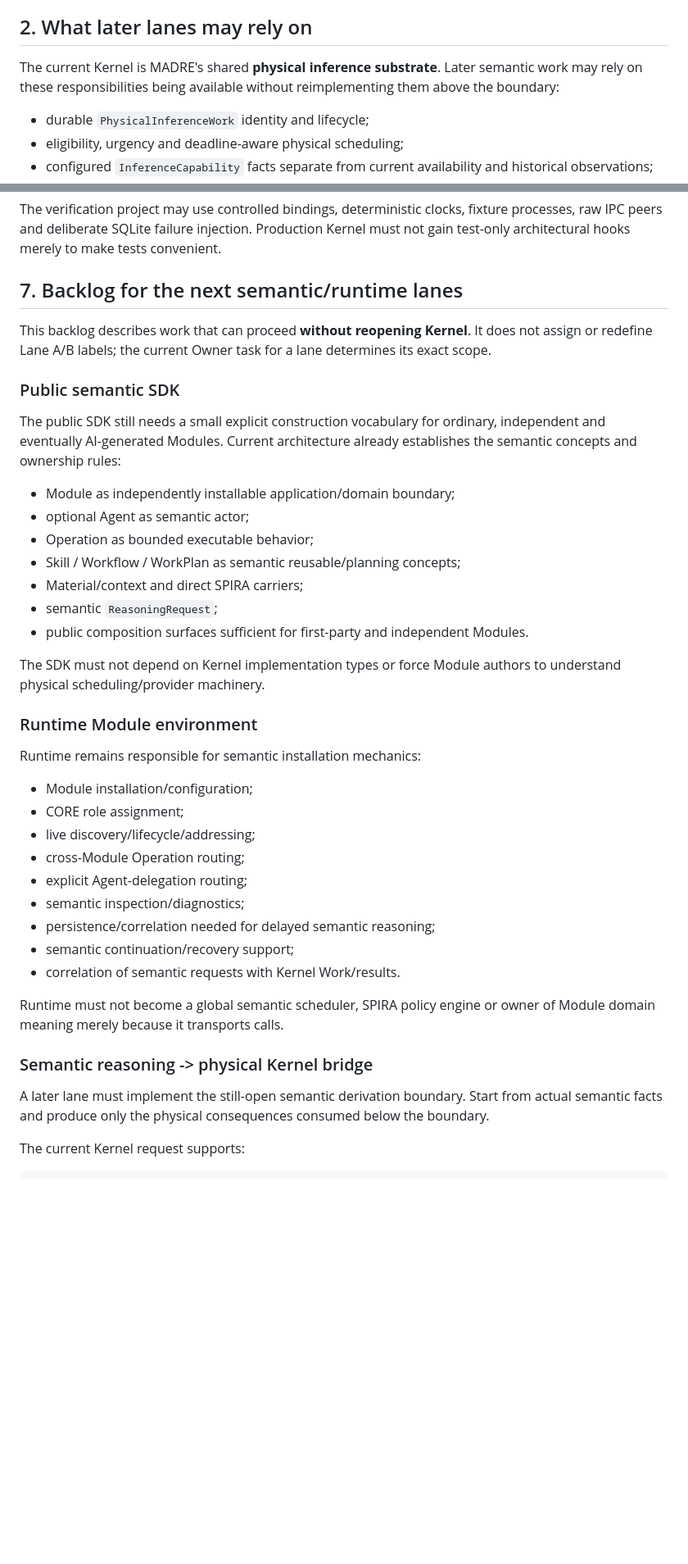
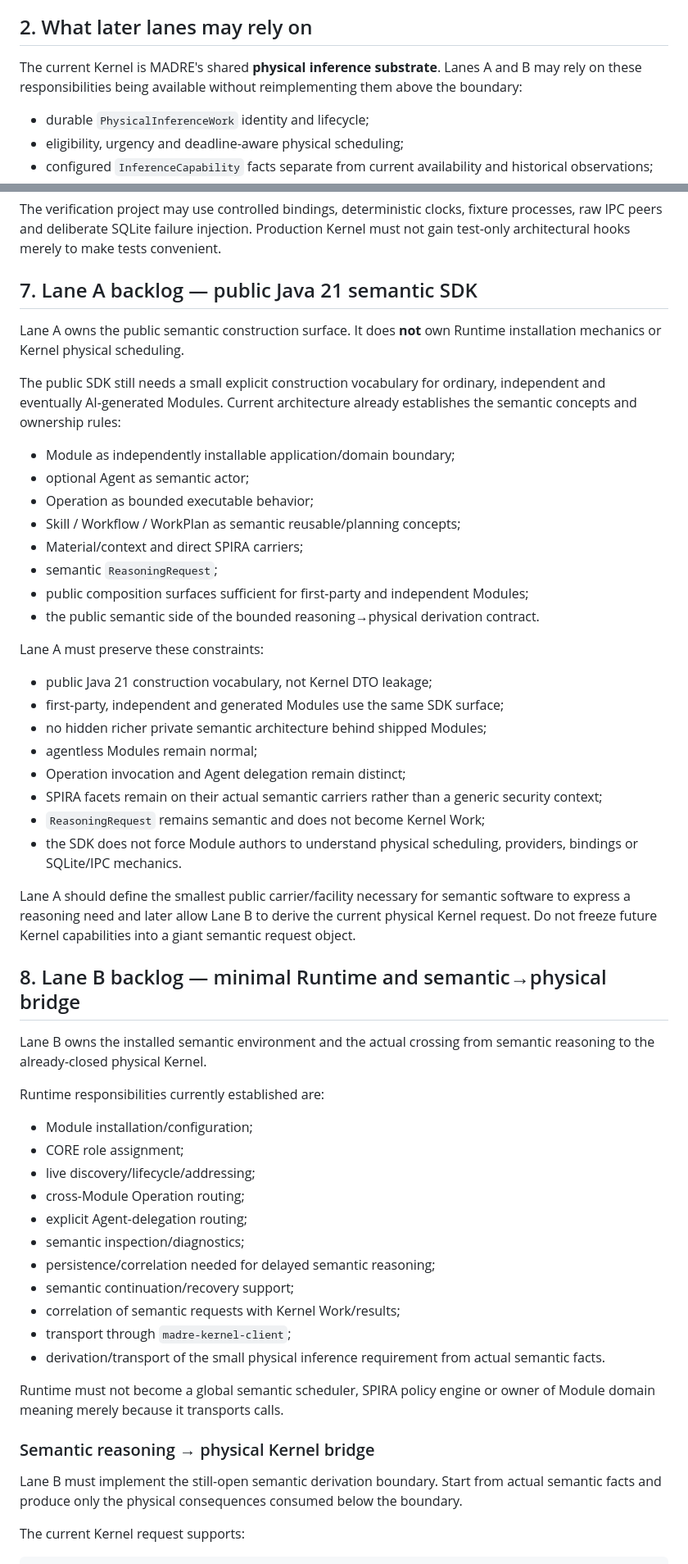
Before and after one commit to DidacLL/MADRE, a Markdown page: docs/architecture/kernel-handoff.md, 2 parts joined by grey strips. Shown at 82% size. GitHub-like rendering; blank space fills up the shorter version.

Commit message:
Clarify Lane A and Lane B handoff boundaries

```diff
--- a/docs/architecture/kernel-handoff.md
+++ b/docs/architecture/kernel-handoff.md
@@ -46,7 +54,7 @@ That evidence supports the current implementation. It does not elevate tests or
 
 ## 2. What later lanes may rely on
 
-The current Kernel is MADRE's shared **physical inference substrate**. Later semantic work may rely on these responsibilities being available without reimplementing them above the boundary:
+The current Kernel is MADRE's shared **physical inference substrate**. Lanes A and B may rely on these responsibilities being available without reimplementing them above the boundary:
 
 - durable `PhysicalInferenceWork` identity and lifecycle;
 - eligibility, urgency and deadline-aware physical scheduling;
@@ -153,11 +161,9 @@ Do not turn those harness fixes into product architecture. The reusable lesson i
 
 The verification project may use controlled bindings, deterministic clocks, fixture processes, raw IPC peers and deliberate SQLite failure injection. Production Kernel must not gain test-only architectural hooks merely to make tests convenient.
 
-## 7. Backlog for the next semantic/runtime lanes
+## 7. Lane A backlog — public Java 21 semantic SDK
 
-This backlog describes work that can proceed **without reopening Kernel**. It does not assign or redefine Lane A/B labels; the current Owner task for a lane determines its exact scope.
-
-### Public semantic SDK
+Lane A owns the public semantic construction surface. It does **not** own Runtime installation mechanics or Kernel physical scheduling.
 
 The public SDK still needs a small explicit construction vocabulary for ordinary, independent and eventually AI-generated Modules. Current architecture already establishes the semantic concepts and ownership rules:
 
@@ -167,13 +173,27 @@ The public SDK still needs a small explicit construction vocabulary for ordinary
 - Skill / Workflow / WorkPlan as semantic reusable/planning concepts;
 - Material/context and direct SPIRA carriers;
 - semantic `ReasoningRequest`;
-- public composition surfaces sufficient for first-party and independent Modules.
+- public composition surfaces sufficient for first-party and independent Modules;
+- the public semantic side of the bounded reasoning→physical derivation contract.
 
-The SDK must not depend on Kernel implementation types or force Module authors to understand physical scheduling/provider machinery.
+Lane A must preserve these constraints:
 
-### Runtime Module environment
+- public Java 21 construction vocabulary, not Kernel DTO leakage;
+- first-party, independent and generated Modules use the same SDK surface;
+- no hidden richer private semantic architecture behind shipped Modules;
+- agentless Modules remain normal;
+- Operation invocation and Agent delegation remain distinct;
+- SPIRA facets remain on their actual semantic carriers rather than a generic security context;
+- `ReasoningRequest` remains semantic and does not become Kernel Work;
+- the SDK does not force Module authors to understand physical scheduling, providers, bindings or SQLite/IPC mechanics.
 
-Runtime remains responsible for semantic installation mechanics:
+Lane A should define the smallest public carrier/facility necessary for semantic software to express a reasoning need and later allow Lane B to derive the current physical Kernel request. Do not freeze future Kernel capabilities into a giant semantic request object.
+
+## 8. Lane B backlog — minimal Runtime and semantic→physical bridge
+
+Lane B owns the installed semantic environment and the actual crossing from semantic reasoning to the already-closed physical Kernel.
+
+Runtime responsibilities currently established are:
 
 - Module installation/configuration;
 - CORE role assignment;
@@ -183,13 +203,15 @@ Runtime remains responsible for semantic installation mechanics:
 - semantic inspection/diagnostics;
 - persistence/correlation needed for delayed semantic reasoning;
 - semantic continuation/recovery support;
-- correlation of semantic requests with Kernel Work/results.
+- correlation of semantic requests with Kernel Work/results;
+- transport through `madre-kernel-client`;
+- derivation/transport of the small physical inference requirement from actual semantic facts.
 
 Runtime must not become a global semantic scheduler, SPIRA policy engine or owner of Module domain meaning merely because it transports calls.
 
-### Semantic reasoning -> physical Kernel bridge
+### Semantic reasoning → physical Kernel bridge
 
-A later lane must implement the still-open semantic derivation boundary. Start from actual semantic facts and produce only the physical consequences consumed below the boundary.
+Lane B must implement the still-open semantic derivation boundary. Start from actual semantic facts and produce only the physical consequences consumed below the boundary.
 
 The current Kernel request supports:
 
```
Also changed, not shown: other parts of docs/architecture/kernel-handoff.md (+24 -16 lines).
